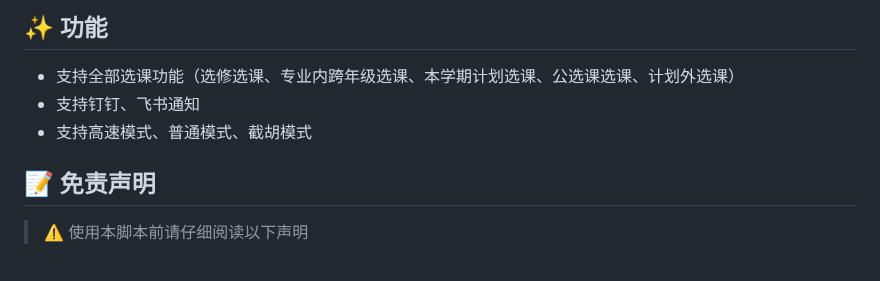
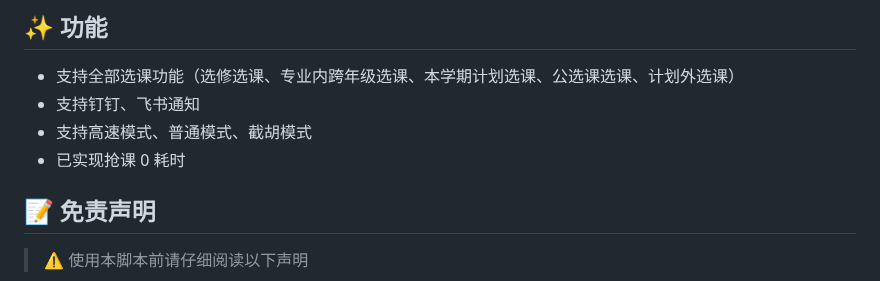
Before and after one commit to W1ndys/QFNUCourseSelector, a Markdown page: README.md, the part around the change. Rendered like a GitHub page.

Commit message:
docs: 更新功能描述，强调抢课性能
- 在功能列表中添加抢课 0 耗时的特性说明

```diff
--- a/README.md
+++ b/README.md
@@ -26,6 +26,7 @@
 - 支持全部选课功能（选修选课、专业内跨年级选课、本学期计划选课、公选课选课、计划外选课）
 - 支持钉钉、飞书通知
 - 支持高速模式、普通模式、截胡模式
+- 已实现抢课 0 耗时
 
 ## 📝 免责声明
 
```
